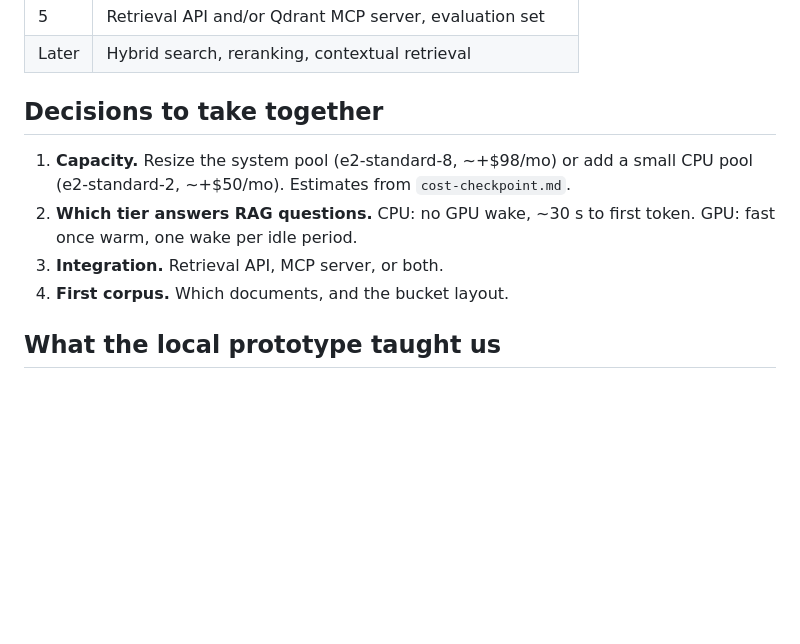
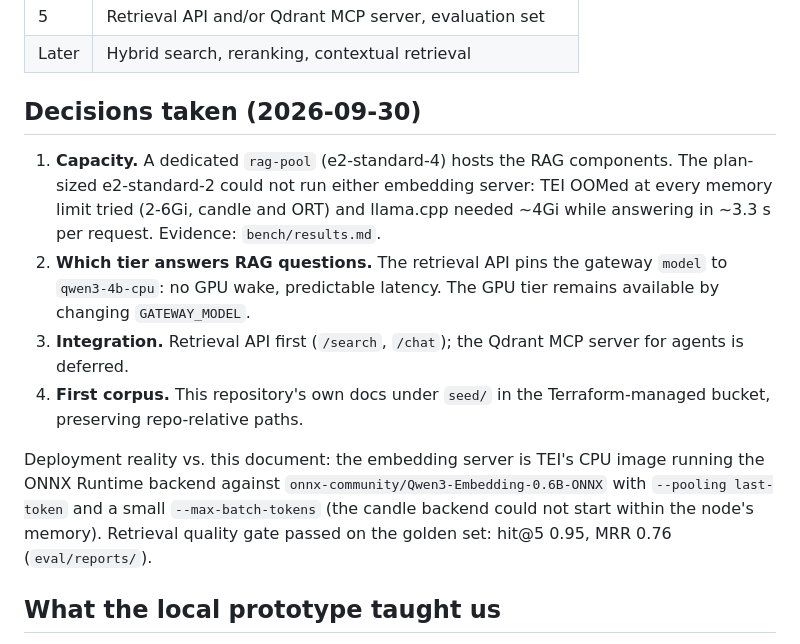
Before and after one commit to iheb24/vllm-gke, a Markdown page: docs/rag-architecture.md, the part around the change. Drawn GitHub-style; blank space fills up the shorter version.

```diff
--- a/docs/rag-architecture.md
+++ b/docs/rag-architecture.md
@@ -147,14 +147,27 @@ kept only if these numbers go up.
 | 5 | Retrieval API and/or Qdrant MCP server, evaluation set |
 | Later | Hybrid search, reranking, contextual retrieval |
 
-## Decisions to take together
+## Decisions taken (2026-09-30)
 
-1. **Capacity.** Resize the system pool (e2-standard-8, ~+$98/mo) or add a
-   small CPU pool (e2-standard-2, ~+$50/mo). Estimates from `cost-checkpoint.md`.
-2. **Which tier answers RAG questions.** CPU: no GPU wake, ~30 s to first
-   token. GPU: fast once warm, one wake per idle period.
-3. **Integration.** Retrieval API, MCP server, or both.
-4. **First corpus.** Which documents, and the bucket layout.
+1. **Capacity.** A dedicated `rag-pool` (e2-standard-4) hosts the RAG
+   components. The plan-sized e2-standard-2 could not run either embedding
+   server: TEI OOMed at every memory limit tried (2-6Gi, candle and ORT) and
+   llama.cpp needed ~4Gi while answering in ~3.3 s per request. Evidence:
+   `bench/results.md`.
+2. **Which tier answers RAG questions.** The retrieval API pins the gateway
+   `model` to `qwen3-4b-cpu`: no GPU wake, predictable latency. The GPU tier
+   remains available by changing `GATEWAY_MODEL`.
+3. **Integration.** Retrieval API first (`/search`, `/chat`); the Qdrant MCP
+   server for agents is deferred.
+4. **First corpus.** This repository's own docs under `seed/` in the
+   Terraform-managed bucket, preserving repo-relative paths.
+
+Deployment reality vs. this document: the embedding server is TEI's CPU image
+running the ONNX Runtime backend against
+`onnx-community/Qwen3-Embedding-0.6B-ONNX` with `--pooling last-token` and a
+small `--max-batch-tokens` (the candle backend could not start within the
+node's memory). Retrieval quality gate passed on the golden set:
+hit@5 0.95, MRR 0.76 (`eval/reports/`).
 
 ## What the local prototype taught us
 
```
Also changed, not shown: README.md (+1 -0 lines), agent.md (+1 -0 lines).
